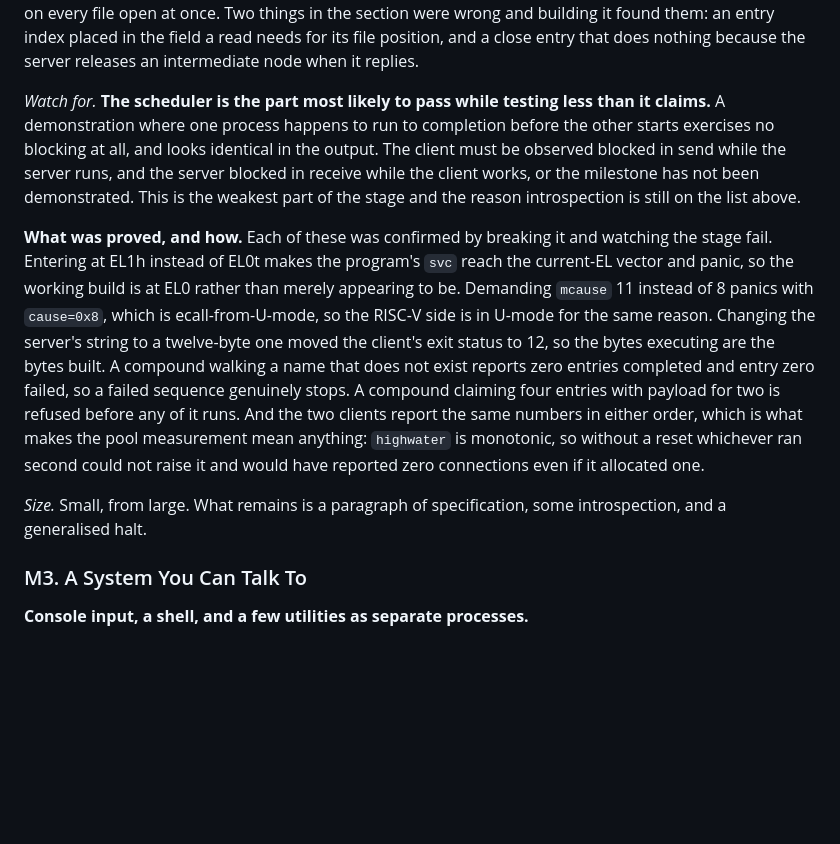
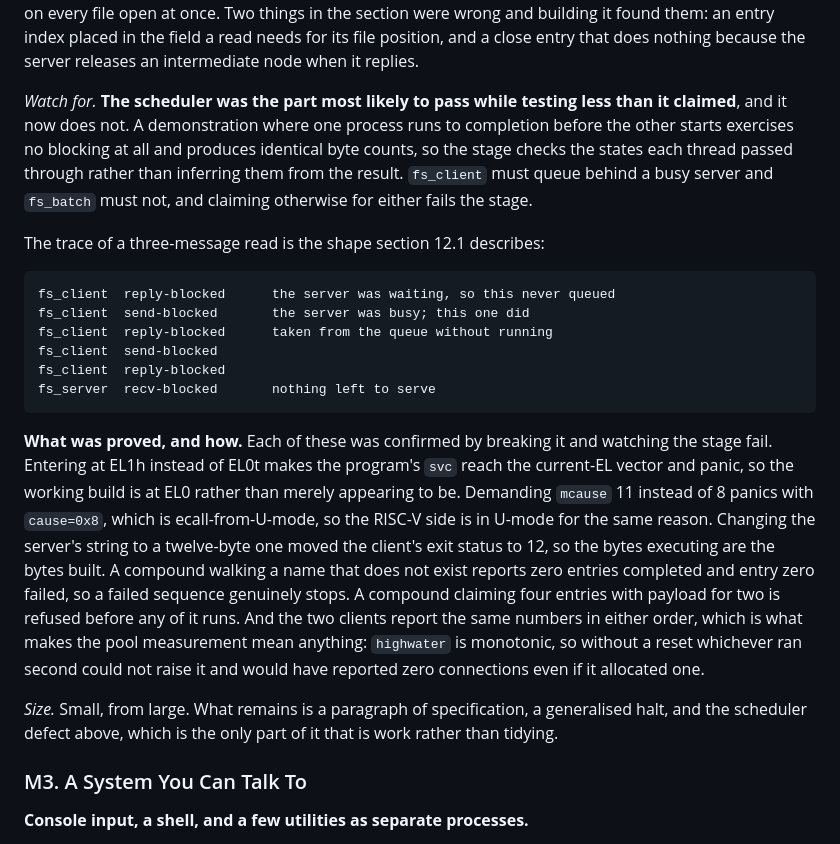
Before and after one commit to OrangeTide/nyctos, a Markdown page: docs/ROADMAP.md, the part around one of its changes. GitHub-like rendering; blank space fills up the shorter version.

````diff
--- a/docs/ROADMAP.md
+++ b/docs/ROADMAP.md
@@ -351,13 +388,24 @@ were wrong and building it found them: an entry index placed in the field
 a read needs for its file position, and a close entry that does nothing
 because the server releases an intermediate node when it replies.
 
-*Watch for.* **The scheduler is the part most likely to pass while testing
-less than it claims.** A demonstration where one process happens to run to
-completion before the other starts exercises no blocking at all, and looks
-identical in the output. The client must be observed blocked in send while
-the server runs, and the server blocked in receive while the client works,
-or the milestone has not been demonstrated. This is the weakest part of
-the stage and the reason introspection is still on the list above.
+*Watch for.* **The scheduler was the part most likely to pass while
+testing less than it claimed**, and it now does not. A demonstration where
+one process runs to completion before the other starts exercises no
+blocking at all and produces identical byte counts, so the stage checks
+the states each thread passed through rather than inferring them from the
+result. `fs_client` must queue behind a busy server and `fs_batch` must
+not, and claiming otherwise for either fails the stage.
+
+The trace of a three-message read is the shape section 12.1 describes:
+
+```
+fs_client  reply-blocked      the server was waiting, so this never queued
+fs_client  send-blocked       the server was busy; this one did
+fs_client  reply-blocked      taken from the queue without running
+fs_client  send-blocked
+fs_client  reply-blocked
+fs_server  recv-blocked       nothing left to serve
+```
 
 **What was proved, and how.** Each of these was confirmed by breaking it
 and watching the stage fail. Entering at EL1h instead of EL0t makes the
@@ -376,7 +424,8 @@ second could not raise it and would have reported zero connections even if
 it allocated one.
 
 *Size.* Small, from large. What remains is a paragraph of specification,
-some introspection, and a generalised halt.
+a generalised halt, and the scheduler defect above, which is the only
+part of it that is work rather than tidying.
 
 ### M3. A System You Can Talk To
 
````
Also changed, not shown: other parts of docs/ROADMAP.md (+45 -8 lines).
